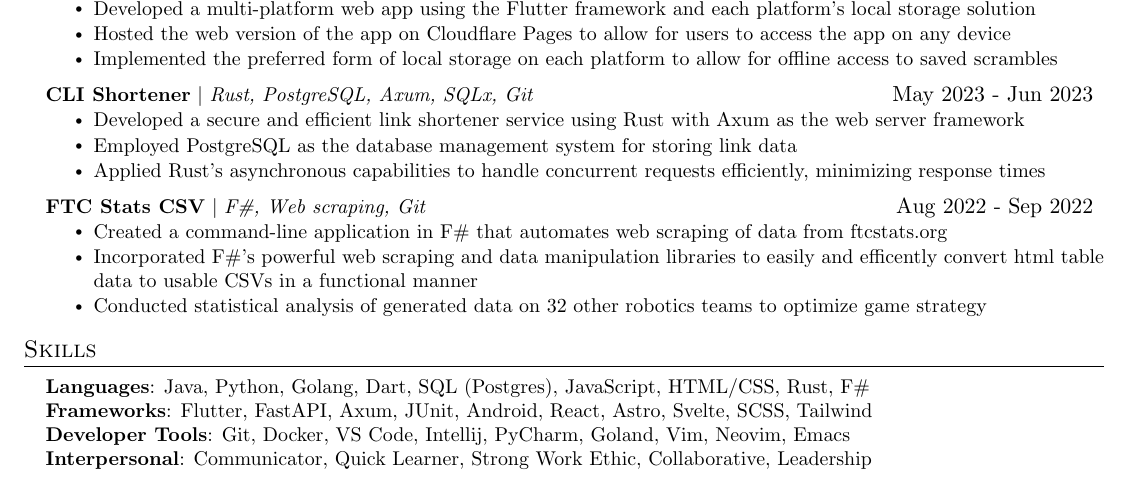
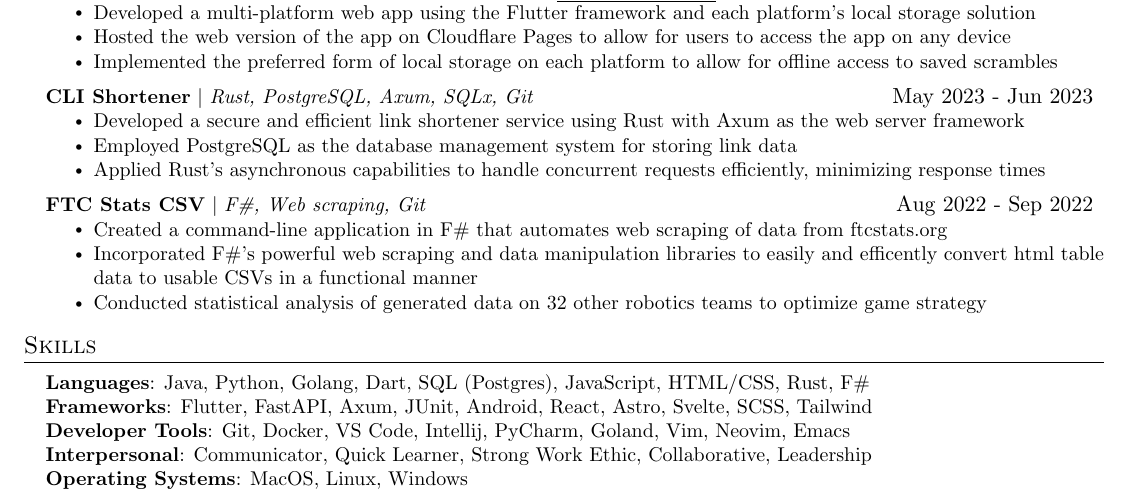
Before and after one commit to VigneshSK17/resume, a LaTeX CV (resume.tex): part of the page, cut so that both start at the same text. Compiled offline with pdfLaTeX.

Commit message:
Added operating system skills

```diff
--- a/resume.tex
+++ b/resume.tex
@@ -282,7 +282,8 @@
      \textbf{Frameworks}{: Flutter, FastAPI, Axum, JUnit, Android, React, Astro, Svelte, SCSS, Tailwind} \\
      \textbf{Developer Tools}{: Git, Docker, VS Code, Intellij, PyCharm, Goland, Vim, Neovim, Emacs} \\
     %  \textbf{Libraries}{: OpenCV, Pandas, Numpy}
-     \textbf{Interpersonal}{: Communicator, Quick Learner, Strong Work Ethic, Collaborative, Leadership}
+     \textbf{Interpersonal}{: Communicator, Quick Learner, Strong Work Ethic, Collaborative, Leadership} \\
+     \textbf{Operating Systems}{: MacOS, Linux, Windows}
     }}
  \end{itemize}
 
```
Also changed, not shown: resume.pdf.
